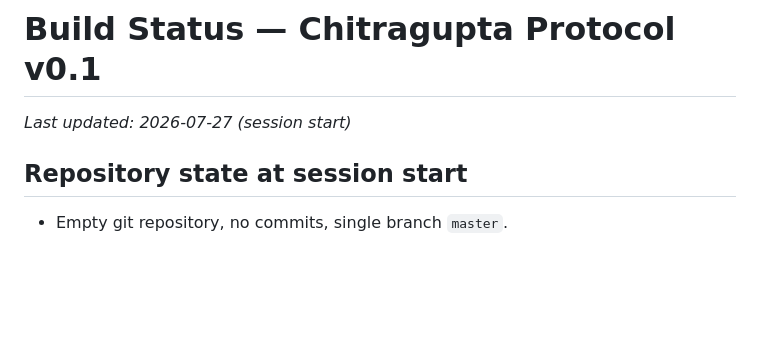
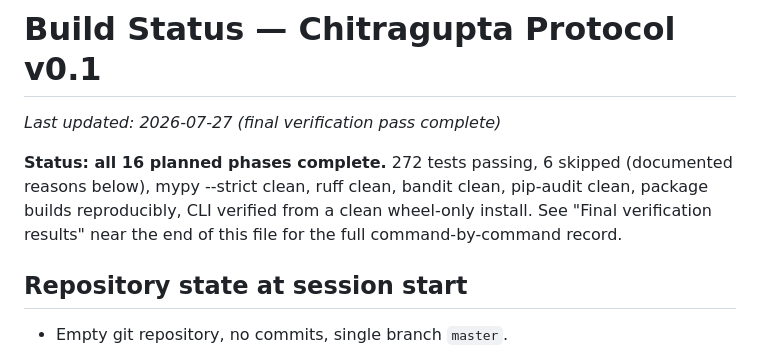
Before and after one commit to nishanttyagi28/chitragupta-protocol, a Markdown page: BUILD_STATUS.md, the part around one of its changes. Drawn GitHub-style; blank space fills up the shorter version.

```diff
--- a/BUILD_STATUS.md
+++ b/BUILD_STATUS.md
@@ -1,6 +1,12 @@
 # Build Status — Chitragupta Protocol v0.1
 
-_Last updated: 2026-07-27 (session start)_
+_Last updated: 2026-07-27 (final verification pass complete)_
+
+**Status: all 16 planned phases complete.** 272 tests passing, 6 skipped
+(documented reasons below), mypy --strict clean, ruff clean, bandit clean,
+pip-audit clean, package builds reproducibly, CLI verified from a clean
+wheel-only install. See "Final verification results" near the end of this
+file for the full command-by-command record.
 
 ## Repository state at session start
 
```
Also changed, not shown: other parts of BUILD_STATUS.md (+47 -2 lines).
